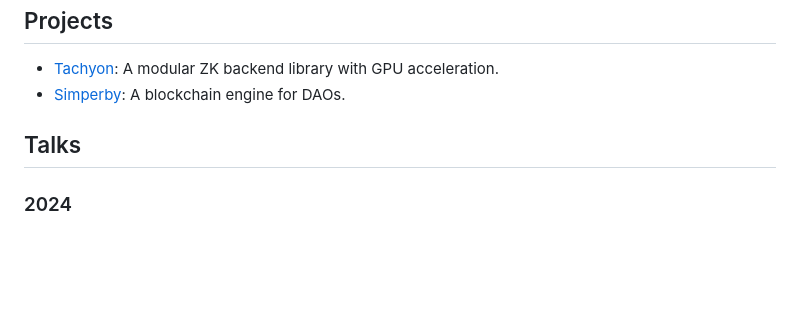
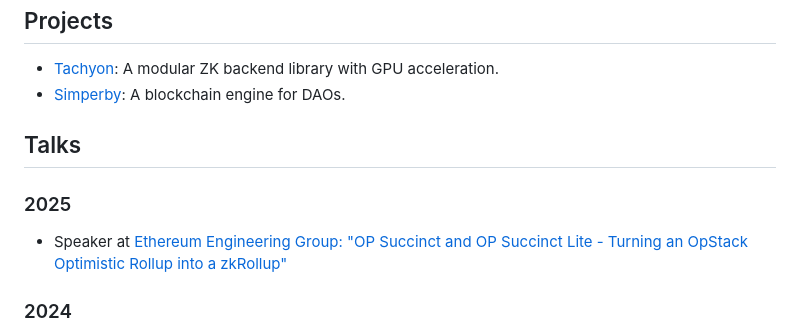
Before and after one commit to fakedev9999/fakedev9999.github.io, a Markdown page: files/home.md, the part around the change. GitHub-like rendering; blank space fills up the shorter version.

Commit message:
Add 2025 Ethereum Engineering Group talk
OP Succinct and OP Succinct Lite presentation

```diff
--- a/files/home.md
+++ b/files/home.md
@@ -65,6 +65,10 @@ last edited: 2025-01-21
 
 ## Talks
 
+### 2025
+
+- Speaker at [Ethereum Engineering Group: "OP Succinct and OP Succinct Lite - Turning an OpStack Optimistic Rollup into a zkRollup"](https://www.youtube.com/watch?v=TpgcZWvY-h4)
+
 ### 2024
 
 - Speaker at [Devcon 7 SEA: "Advancing OP Stack to ZK Rollup: Achieving Efficiency and Security with Zero Knowledge Proofs"](https://app.devcon.org/schedule/ZKKUNZ)
```
